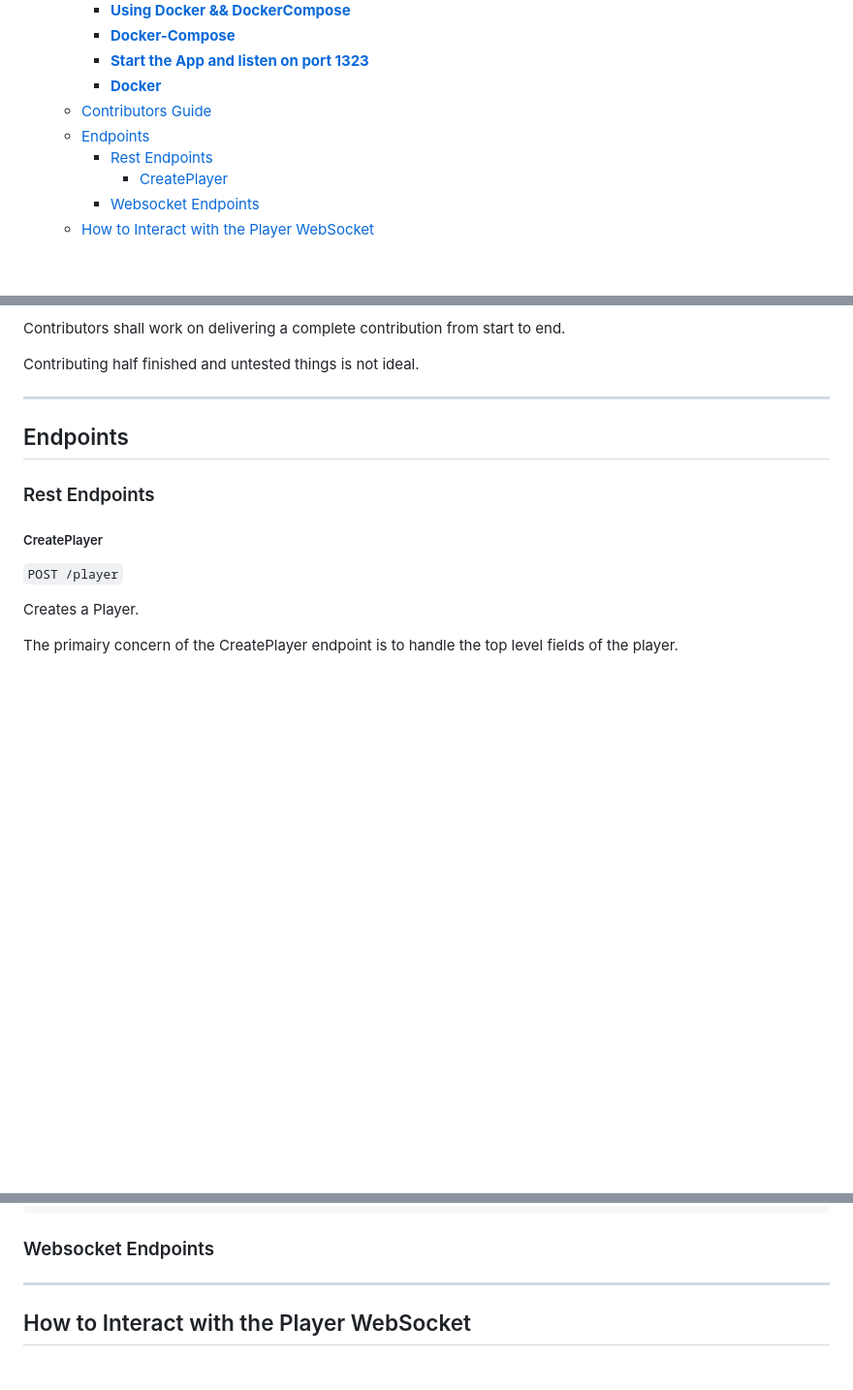
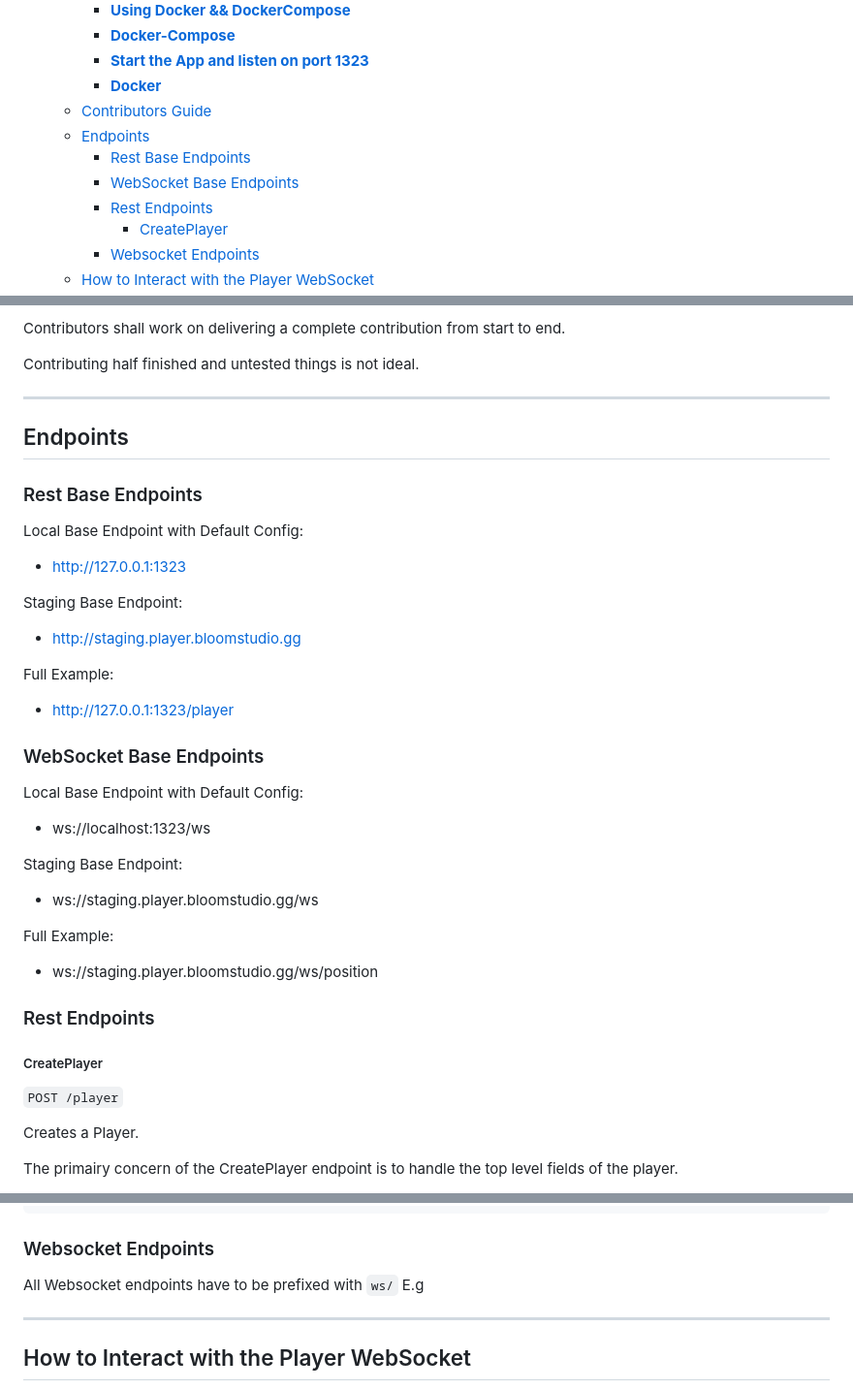
Before and after one commit to BloomGameStudio/PlayerService, a Markdown page: README.md, 3 parts joined by grey strips. Shown at 97% size. GitHub-like rendering; blank space fills up the shorter version.

Commit message:
Endpoints

````diff
--- a/README.md
+++ b/README.md
@@ -11,6 +11,8 @@
     - [**Docker**](#docker)
   - [Contributors Guide](#contributors-guide)
   - [Endpoints](#endpoints)
+    - [Rest Base Endpoints](#rest-base-endpoints)
+    - [WebSocket Base Endpoints](#websocket-base-endpoints)
     - [Rest Endpoints](#rest-endpoints)
         - [CreatePlayer](#createplayer)
     - [Websocket Endpoints](#websocket-endpoints)
@@ -139,6 +141,33 @@ Contributing half finished and untested things is not ideal.
 
 ## Endpoints
 
+### Rest Base Endpoints
+Local Base Endpoint with Default Config:
+
+- http://127.0.0.1:1323
+
+Staging Base Endpoint:
+
+- http://staging.player.bloomstudio.gg
+
+Full Example:
+
+- http://127.0.0.1:1323/player
+
+### WebSocket Base Endpoints
+Local Base Endpoint with Default Config:
+
+- ws://localhost:1323/ws
+
+Staging Base Endpoint:
+
+- ws://staging.player.bloomstudio.gg/ws
+
+Full Example:
+
+- ws://staging.player.bloomstudio.gg/ws/position
+
+
 ### Rest Endpoints
 
 ##### CreatePlayer
@@ -253,6 +282,9 @@ Name | STRING | YES       | Has to be unique.
 ```
 
 ### Websocket Endpoints
+
+All Websocket endpoints have to be prefixed with `ws/`
+E.g
 
 ---
 
````
